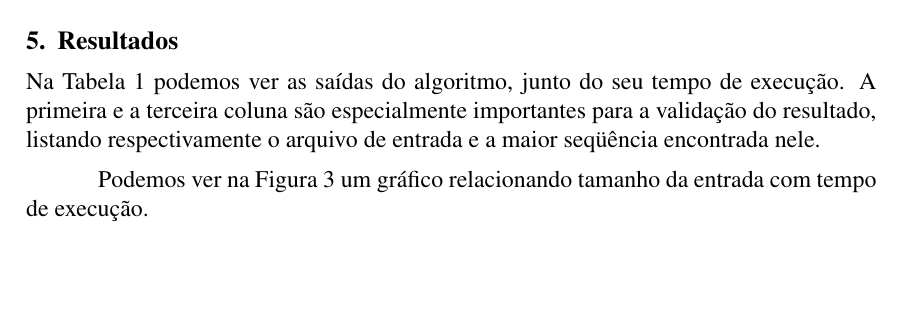
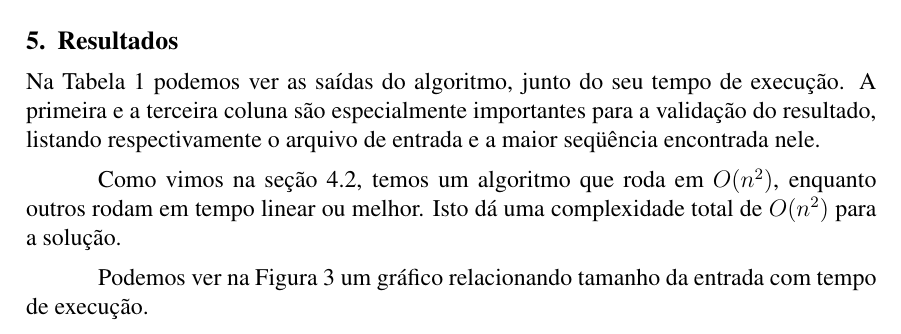
Before and after one commit to pedrovanzella/arizona-jones, a LaTeX paper (docs/relatorio.tex): part of page 7 of 9, cut so that both start at the same text, the shorter picture padded with empty space. Compiled offline with pdfLaTeX.

Commit message:
garblgarblgarbl

```diff
--- a/docs/relatorio.tex
+++ b/docs/relatorio.tex
@@ -327,6 +327,8 @@ Uma vez feito isso, podemos facilmente encontrar o maior caminho. O algorimto da
 
 Na Tabela~\ref{tab:resultados-1} podemos ver as saídas do algoritmo, junto do seu tempo de execu\c{c}ão. A primeira e a terceira coluna são especialmente importantes para a valida\c{c}ão do resultado, listando respectivamente o arquivo de entrada e a maior seqüência encontrada nele.
 
+Como vimos na se\c{c}ão~\ref{sec:algoritmos:criar-arestas}, temos um algoritmo que roda em $O(n^2)$, enquanto outros rodam em tempo linear ou melhor. Isto dá uma complexidade total de $O(n^2)$ para a solu\c{c}ão.
+
 Podemos ver na Figura~\ref{fig:resultados} um gráfico relacionando tamanho da entrada com tempo de execu\c{c}ão.
 
 \begin{table}[h]
```
